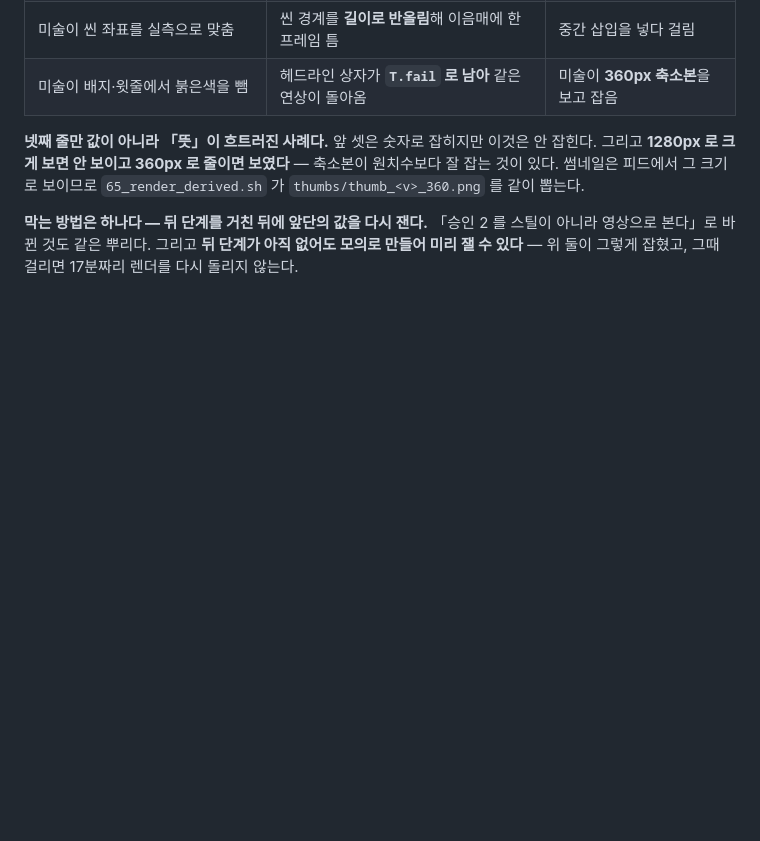
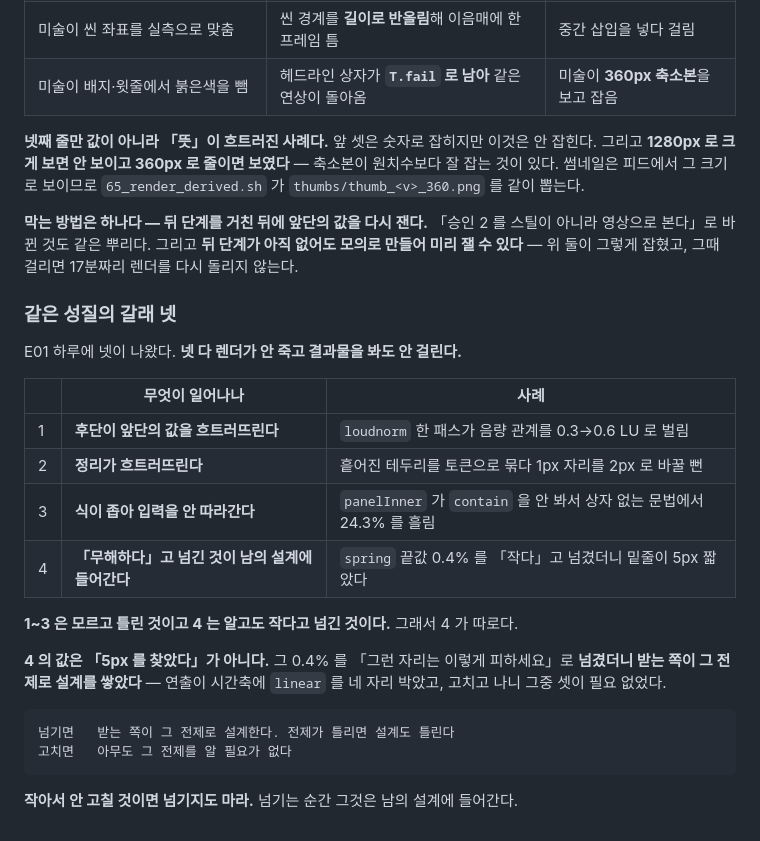
Before and after one commit to miloveme/faceless-pipeline, a Markdown page: docs/AGENTS.md, the part around the change. GitHub-like rendering; blank space fills up the shorter version.

Commit message:
같은 성질의 갈래 넷을 한 표로 묶는다
E01 하루에 넷이 나왔고 넷 다 렌더가 안 죽고 결과물을 봐도 안 걸린다.
1~3 은 모르고 틀린 것이고 4 는 알고도 작다고 넘긴 것이라 따로 둔다.

4 의 값은 5px 를 찾은 것이 아니라, 그 0.4% 를 「그런 자리는 이렇게 피하세요」로
넘겼더니 받는 쪽이 그 전제로 설계를 쌓았다는 것이다 — 연출이 시간축에
linear 를 네 자리 박았고 고치고 나니 셋이 필요 없었다.

작아서 안 고칠 것이면 넘기지도 마라. 넘기는 순간 남의 설계에 들어간다.

Co-Authored-By: Claude Opus 5 (1M context) <noreply@anthropic.com>
Claude-Session: https://claude.ai/code/session_01SPsFJpGqHHcsytFRaCn9CB

````diff
--- a/docs/AGENTS.md
+++ b/docs/AGENTS.md
@@ -451,3 +451,27 @@ E01 에서 나온 것들이다.
 「승인 2 를 스틸이 아니라 영상으로 본다」로 바뀐 것도 같은 뿌리다.
 그리고 **뒤 단계가 아직 없어도 모의로 만들어 미리 잴 수 있다** — 위 둘이 그렇게 잡혔고,
 그때 걸리면 17분짜리 렌더를 다시 돌리지 않는다.
+
+### 같은 성질의 갈래 넷
+
+E01 하루에 넷이 나왔다. **넷 다 렌더가 안 죽고 결과물을 봐도 안 걸린다.**
+
+| | 무엇이 일어나나 | 사례 |
+|---|---|---|
+| 1 | **후단이 앞단의 값을 흐트러뜨린다** | `loudnorm` 한 패스가 음량 관계를 0.3→0.6 LU 로 벌림 |
+| 2 | **정리가 흐트러뜨린다** | 흩어진 테두리를 토큰으로 묶다 1px 자리를 2px 로 바꿀 뻔 |
+| 3 | **식이 좁아 입력을 안 따라간다** | `panelInner` 가 `contain` 을 안 봐서 상자 없는 문법에서 24.3% 를 흘림 |
+| 4 | **「무해하다」고 넘긴 것이 남의 설계에 들어간다** | `spring` 끝값 0.4% 를 「작다」고 넘겼더니 밑줄이 5px 짧았다 |
+
+**1~3 은 모르고 틀린 것이고 4 는 알고도 작다고 넘긴 것이다.** 그래서 4 가 따로다.
+
+**4 의 값은 「5px 를 찾았다」가 아니다.** 그 0.4% 를 「그런 자리는 이렇게 피하세요」로
+**넘겼더니 받는 쪽이 그 전제로 설계를 쌓았다** — 연출이 시간축에 `linear` 를 네 자리
+박았고, 고치고 나니 그중 셋이 필요 없었다.
+
+```
+넘기면   받는 쪽이 그 전제로 설계한다. 전제가 틀리면 설계도 틀린다
+고치면   아무도 그 전제를 알 필요가 없다
+```
+
+**작아서 안 고칠 것이면 넘기지도 마라.** 넘기는 순간 그것은 남의 설계에 들어간다.
````
